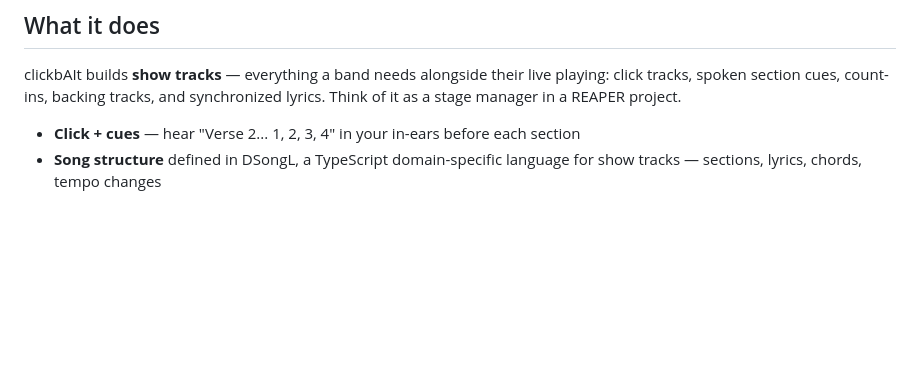
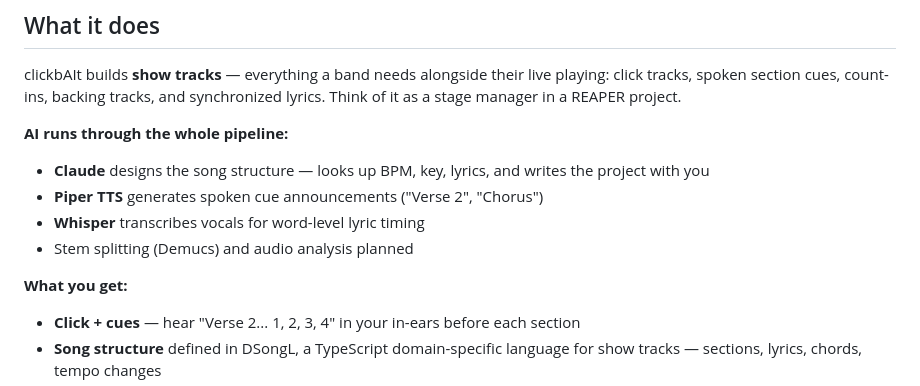
Before and after one commit to markmfredrickson/clickbAIt, a Markdown page: README.md, the part around the change. Rendered like a GitHub page; blank space fills up the shorter version.

Commit message:
Expand AI story in README: Claude, Piper, Whisper, Demucs
Show the full AI pipeline — not just Claude but all the AI/ML tools
in the stack and what's planned.

Co-Authored-By: Claude Opus 4.6 (1M context) <noreply@anthropic.com>

```diff
--- a/README.md
+++ b/README.md
@@ -12,6 +12,13 @@ We asked AI to build our cover band's click tracks. You won't believe what happe
 
 clickbAIt builds **show tracks** — everything a band needs alongside their live playing: click tracks, spoken section cues, count-ins, backing tracks, and synchronized lyrics. Think of it as a stage manager in a REAPER project.
 
+**AI runs through the whole pipeline:**
+- **Claude** designs the song structure — looks up BPM, key, lyrics, and writes the project with you
+- **Piper TTS** generates spoken cue announcements ("Verse 2", "Chorus")
+- **Whisper** transcribes vocals for word-level lyric timing
+- Stem splitting (Demucs) and audio analysis planned
+
+**What you get:**
 - **Click + cues** — hear "Verse 2... 1, 2, 3, 4" in your in-ears before each section
 - **Song structure** defined in DSongL, a TypeScript domain-specific language for show tracks — sections, lyrics, chords, tempo changes
 - **Backing tracks** — place stems or audio files on the timeline, aligned to the click
```
